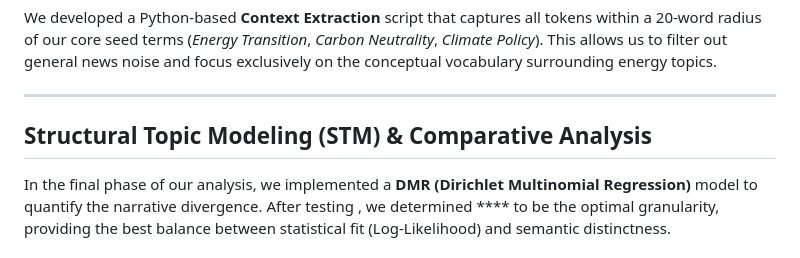
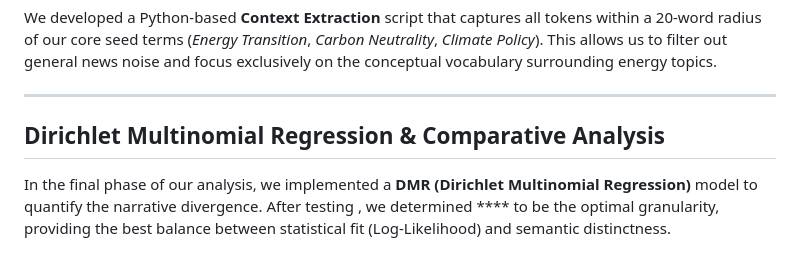
Before and after one commit to Owen-1234/SOSC314_Shengjie_Shilin_Haowen, a Markdown page: README.md, the part around the change. Rendered like a GitHub page.

```diff
--- a/README.md
+++ b/README.md
@@ -28,7 +28,7 @@ We developed a Python-based **Context Extraction** script that captures all toke
 
 ---
 
-##  Structural Topic Modeling (STM) & Comparative Analysis
+##  Dirichlet Multinomial Regression & Comparative Analysis
 
 In the final phase of our analysis, we implemented a **DMR (Dirichlet Multinomial Regression)** model to quantify the narrative divergence. After testing , we determined **** to be the optimal granularity, providing the best balance between statistical fit (Log-Likelihood) and semantic distinctness.
 
```
